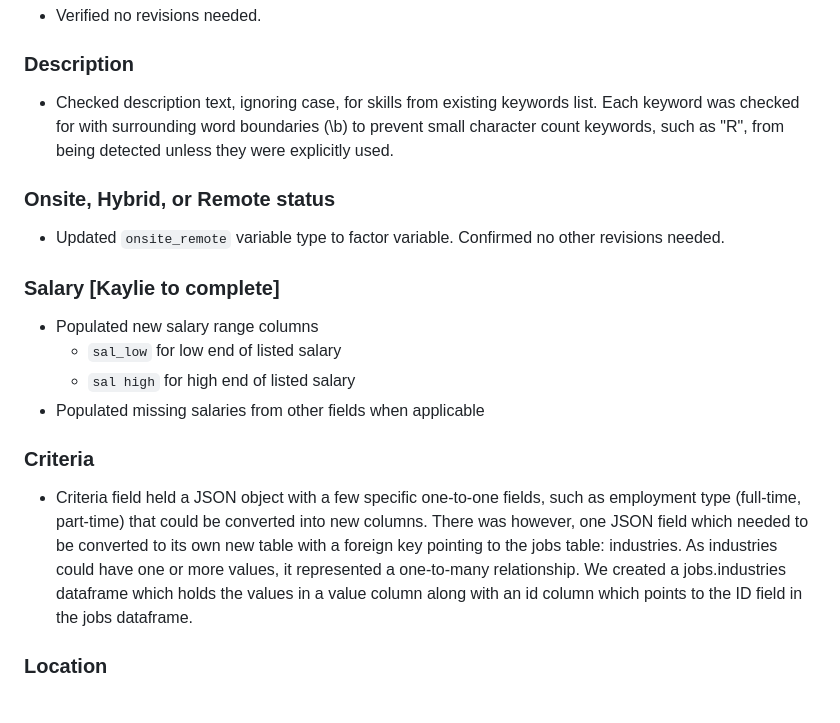
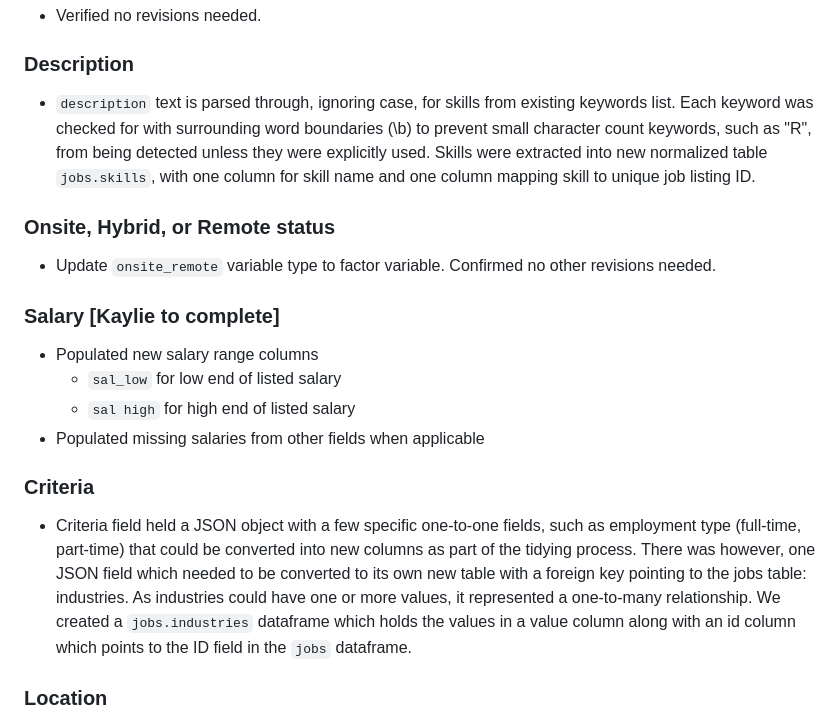
Before and after one commit to naomibuell/DATA607_Project3, a Markdown page: README.md, the part around the change. Drawn GitHub-style.

Commit message:
Reviewed and made minor changes

```diff
--- a/README.md
+++ b/README.md
@@ -59,11 +59,11 @@ All cleaning and tidying was completed in R. Below descripes steps taken to prep
 
 ### Description
 
--   Checked description text, ignoring case, for skills from existing keywords list. Each keyword was checked for with surrounding word boundaries (\\b) to prevent small character count keywords, such as "R", from being detected unless they were explicitly used.
+-   `description` text is parsed through, ignoring case, for skills from existing keywords list. Each keyword was checked for with surrounding word boundaries (\\b) to prevent small character count keywords, such as "R", from being detected unless they were explicitly used. Skills were extracted into new normalized table `jobs.skills`, with one column for skill name and one column mapping skill to unique job listing ID.
 
 ### Onsite, Hybrid, or Remote status
 
--   Updated `onsite_remote` variable type to factor variable. Confirmed no other revisions needed.
+-   Update `onsite_remote` variable type to factor variable. Confirmed no other revisions needed.
 
 ### Salary [Kaylie to complete]
 
@@ -74,7 +74,7 @@ All cleaning and tidying was completed in R. Below descripes steps taken to prep
 
 ### Criteria
 
--   Criteria field held a JSON object with a few specific one-to-one fields, such as employment type (full-time, part-time) that could be converted into new columns. There was however, one JSON field which needed to be converted to its own new table with a foreign key pointing to the jobs table: industries. As industries could have one or more values, it represented a one-to-many relationship. We created a jobs.industries dataframe which holds the values in a value column along with an id column which points to the ID field in the jobs dataframe.
+-   Criteria field held a JSON object with a few specific one-to-one fields, such as employment type (full-time, part-time) that could be converted into new columns as part of the tidying process. There was however, one JSON field which needed to be converted to its own new table with a foreign key pointing to the jobs table: industries. As industries could have one or more values, it represented a one-to-many relationship. We created a `jobs.industries` dataframe which holds the values in a value column along with an id column which points to the ID field in the `jobs` dataframe.
 
 ### Location
 
```
